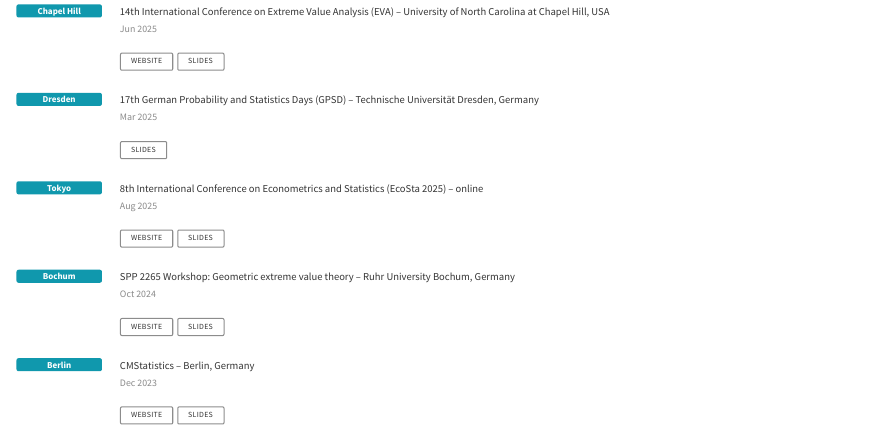
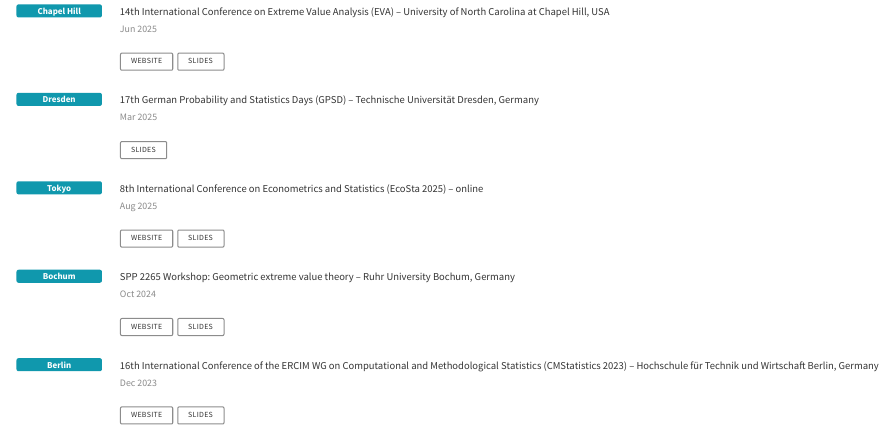
Before and after one commit to scheffin/scheffin.github.io, a Quarto document (talks.qmd): the page in a window 1100 px wide, from 80 px down. Rendered offline with R 4.5, knitr and Pandoc in place of Quarto, with nearby package versions.

```diff
--- a/talks.qmd
+++ b/talks.qmd
@@ -90,7 +90,7 @@
 :::
 ::: {.talk-body}
 ::: {.talk-title}
-CMStatistics – Berlin, Germany
+16th International Conference of the ERCIM WG on Computational and Methodological Statistics (CMStatistics 2023) – Hochschule für Technik und Wirtschaft Berlin, Germany
 :::
 
 ::: {.talk-date}
```
Also changed, not shown: docs/search.json, 1 other file.
